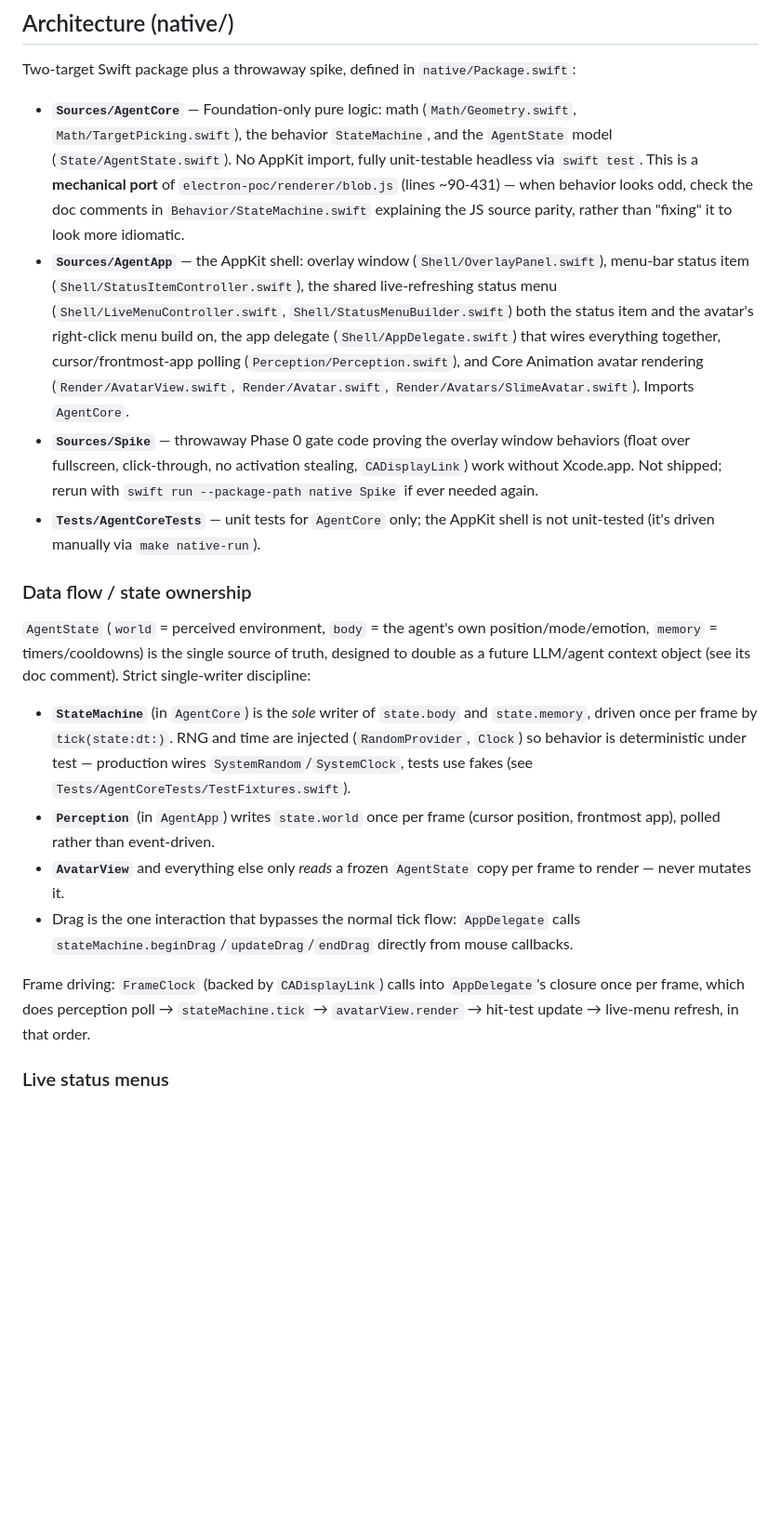
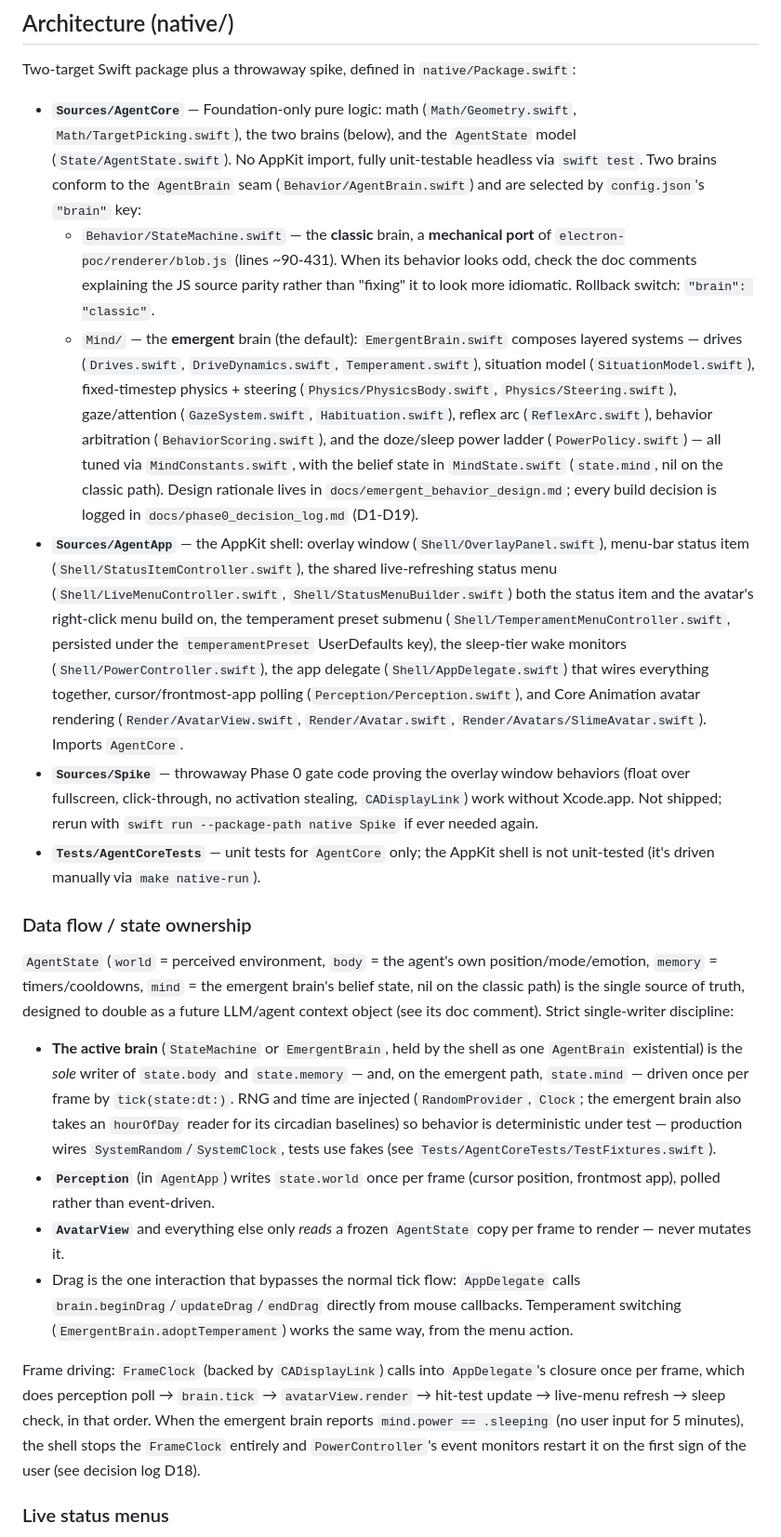
Before and after one commit to TrigonaMinima/cute_desktop_agent, a Markdown page: CLAUDE.md, the part around one of its changes. Shown at 93% size. Drawn GitHub-style; blank space fills up the shorter version.

```diff
--- a/CLAUDE.md
+++ b/CLAUDE.md
@@ -37,20 +37,35 @@ invocation, e.g. `swift test --package-path native --filter StateMachineTransiti
 Two-target Swift package plus a throwaway spike, defined in `native/Package.swift`:
 
 - **`Sources/AgentCore`** — Foundation-only pure logic: math (`Math/Geometry.swift`,
-  `Math/TargetPicking.swift`), the behavior `StateMachine`, and the `AgentState` model
+  `Math/TargetPicking.swift`), the two brains (below), and the `AgentState` model
   (`State/AgentState.swift`). No AppKit import, fully unit-testable headless via
-  `swift test`. This is a **mechanical port** of `electron-poc/renderer/blob.js`
-  (lines ~90-431) — when behavior looks odd, check the doc comments in
-  `Behavior/StateMachine.swift` explaining the JS source parity, rather than
-  "fixing" it to look more idiomatic.
+  `swift test`. Two brains conform to the `AgentBrain` seam
+  (`Behavior/AgentBrain.swift`) and are selected by `config.json`'s `"brain"` key:
+  - `Behavior/StateMachine.swift` — the **classic** brain, a **mechanical port** of
+    `electron-poc/renderer/blob.js` (lines ~90-431). When its behavior looks odd,
+    check the doc comments explaining the JS source parity rather than "fixing" it
+    to look more idiomatic. Rollback switch: `"brain": "classic"`.
+  - `Mind/` — the **emergent** brain (the default): `EmergentBrain.swift` composes
+    layered systems — drives (`Drives.swift`, `DriveDynamics.swift`,
+    `Temperament.swift`), situation model (`SituationModel.swift`), fixed-timestep
+    physics + steering (`Physics/PhysicsBody.swift`, `Physics/Steering.swift`),
+    gaze/attention (`GazeSystem.swift`, `Habituation.swift`), reflex arc
+    (`ReflexArc.swift`), behavior arbitration (`BehaviorScoring.swift`), and the
+    doze/sleep power ladder (`PowerPolicy.swift`) — all tuned via
+    `MindConstants.swift`, with the belief state in `MindState.swift`
+    (`state.mind`, nil on the classic path). Design rationale lives in
+    `docs/emergent_behavior_design.md`; every build decision is logged in
+    `docs/phase0_decision_log.md` (D1-D19).
 - **`Sources/AgentApp`** — the AppKit shell: overlay window (`Shell/OverlayPanel.swift`),
   menu-bar status item (`Shell/StatusItemController.swift`), the shared live-refreshing
   status menu (`Shell/LiveMenuController.swift`, `Shell/StatusMenuBuilder.swift`) both the
-  status item and the avatar's right-click menu build on, the app delegate
-  (`Shell/AppDelegate.swift`) that wires everything together, cursor/frontmost-app
-  polling (`Perception/Perception.swift`), and Core Animation avatar rendering
-  (`Render/AvatarView.swift`, `Render/Avatar.swift`, `Render/Avatars/SlimeAvatar.swift`).
-  Imports `AgentCore`.
+  status item and the avatar's right-click menu build on, the temperament preset submenu
+  (`Shell/TemperamentMenuController.swift`, persisted under the `temperamentPreset`
+  UserDefaults key), the sleep-tier wake monitors (`Shell/PowerController.swift`), the
+  app delegate (`Shell/AppDelegate.swift`) that wires everything together,
+  cursor/frontmost-app polling (`Perception/Perception.swift`), and Core Animation
+  avatar rendering (`Render/AvatarView.swift`, `Render/Avatar.swift`,
+  `Render/Avatars/SlimeAvatar.swift`). Imports `AgentCore`.
 - **`Sources/Spike`** — throwaway Phase 0 gate code proving the overlay window
   behaviors (float over fullscreen, click-through, no activation stealing,
   `CADisplayLink`) work without Xcode.app. Not shipped; rerun with
@@ -61,24 +76,32 @@ Two-target Swift package plus a throwaway spike, defined in `native/Package.swif
 ### Data flow / state ownership
 
 `AgentState` (`world` = perceived environment, `body` = the agent's own
-position/mode/emotion, `memory` = timers/cooldowns) is the single source of truth,
-designed to double as a future LLM/agent context object (see its doc comment). Strict
+position/mode/emotion, `memory` = timers/cooldowns, `mind` = the emergent brain's
+belief state, nil on the classic path) is the single source of truth, designed to
+double as a future LLM/agent context object (see its doc comment). Strict
 single-writer discipline:
 
-- **`StateMachine`** (in `AgentCore`) is the *sole* writer of `state.body` and
-  `state.memory`, driven once per frame by `tick(state:dt:)`. RNG and time are injected
-  (`RandomProvider`, `Clock`) so behavior is deterministic under test — production wires
-  `SystemRandom`/`SystemClock`, tests use fakes (see `Tests/AgentCoreTests/TestFixtures.swift`).
+- **The active brain** (`StateMachine` or `EmergentBrain`, held by the shell as one
+  `AgentBrain` existential) is the *sole* writer of `state.body` and `state.memory` —
+  and, on the emergent path, `state.mind` — driven once per frame by `tick(state:dt:)`.
+  RNG and time are injected (`RandomProvider`, `Clock`; the emergent brain also takes an
+  `hourOfDay` reader for its circadian baselines) so behavior is deterministic under
+  test — production wires `SystemRandom`/`SystemClock`, tests use fakes (see
+  `Tests/AgentCoreTests/TestFixtures.swift`).
 - **`Perception`** (in `AgentApp`) writes `state.world` once per frame (cursor position,
   frontmost app), polled rather than event-driven.
 - **`AvatarView`** and everything else only *reads* a frozen `AgentState` copy per frame
   to render — never mutates it.
 - Drag is the one interaction that bypasses the normal tick flow: `AppDelegate` calls
-  `stateMachine.beginDrag`/`updateDrag`/`endDrag` directly from mouse callbacks.
+  `brain.beginDrag`/`updateDrag`/`endDrag` directly from mouse callbacks. Temperament
+  switching (`EmergentBrain.adoptTemperament`) works the same way, from the menu action.
 
 Frame driving: `FrameClock` (backed by `CADisplayLink`) calls into `AppDelegate`'s
-closure once per frame, which does perception poll → `stateMachine.tick` → `avatarView.render`
-→ hit-test update → live-menu refresh, in that order.
+closure once per frame, which does perception poll → `brain.tick` → `avatarView.render`
+→ hit-test update → live-menu refresh → sleep check, in that order. When the emergent
+brain reports `mind.power == .sleeping` (no user input for 5 minutes), the shell stops
+the `FrameClock` entirely and `PowerController`'s event monitors restart it on the first
+sign of the user (see decision log D18).
 
 ### Live status menus
 
```
Also changed, not shown: other parts of CLAUDE.md (+8 -4 lines), docs/emergent_behavior_design.md (added, +378 -0 lines).
